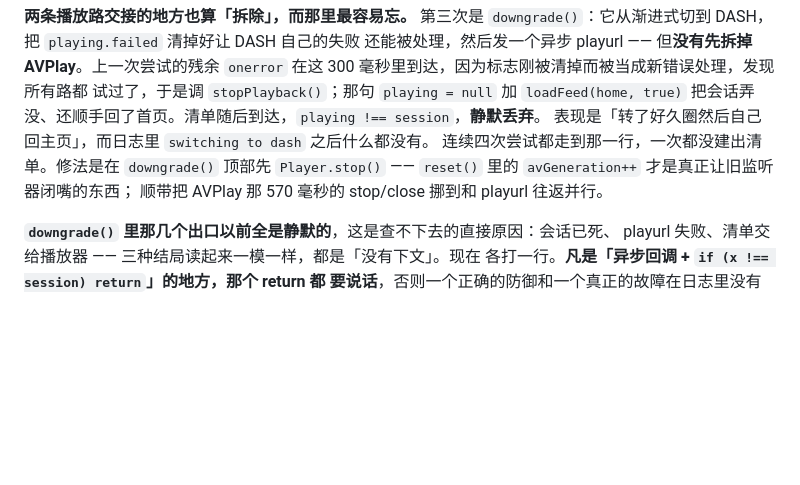
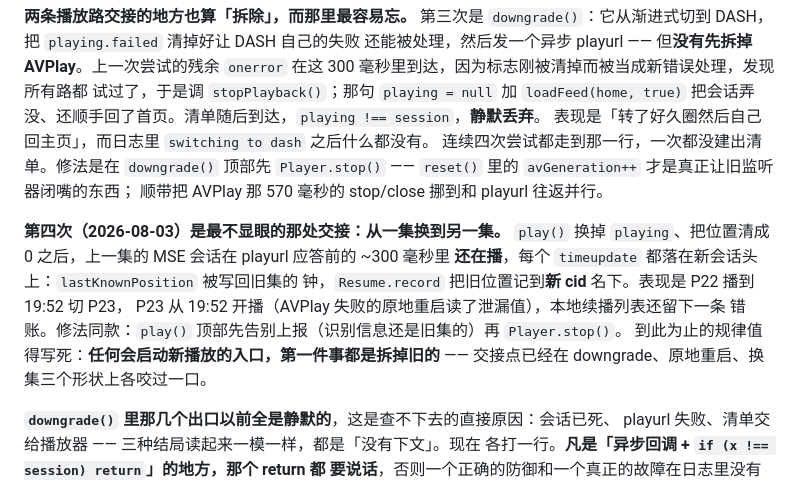
Before and after one commit to titlog/bilibili-tizen, a Markdown page: CLAUDE.md, the part around the change. Drawn GitHub-style; blank space fills up the shorter version.

Commit message:
坑：交接点第四咬——换集不拆旧会话，位置跨集泄漏进新 cid

```diff
--- a/CLAUDE.md
+++ b/CLAUDE.md
@@ -611,6 +611,15 @@ AVPlay 的代码分不出这两者，而在这个探测存在之前，靠猜已
 `Player.stop()` —— `reset()` 里的 `avGeneration++` 才是真正让旧监听器闭嘴的东西；
 顺带把 AVPlay 那 570 毫秒的 stop/close 挪到和 playurl 往返并行。
 
+**第四次（2026-08-03）是最不显眼的那处交接：从一集换到另一集。** `play()` 换掉
+`playing`、把位置清成 0 之后，上一集的 MSE 会话在 playurl 应答前的 ~300 毫秒里
+**还在播**，每个 `timeupdate` 都落在新会话头上：`lastKnownPosition` 被写回旧集的
+钟，`Resume.record` 把旧位置记到**新 cid** 名下。表现是 P22 播到 19:52 切 P23，
+P23 从 19:52 开播（AVPlay 失败的原地重启读了泄漏值），本地续播列表还留下一条
+错账。修法同款：`play()` 顶部先告别上报（识别信息还是旧集的）再 `Player.stop()`。
+到此为止的规律值得写死：**任何会启动新播放的入口，第一件事都是拆掉旧的** ——
+交接点已经在 downgrade、原地重启、换集三个形状上各咬过一口。
+
 **`downgrade()` 里那几个出口以前全是静默的**，这是查不下去的直接原因：会话已死、
 playurl 失败、清单交给播放器 —— 三种结局读起来一模一样，都是「没有下文」。现在
 各打一行。**凡是「异步回调 + `if (x !== session) return`」的地方，那个 return 都
```
